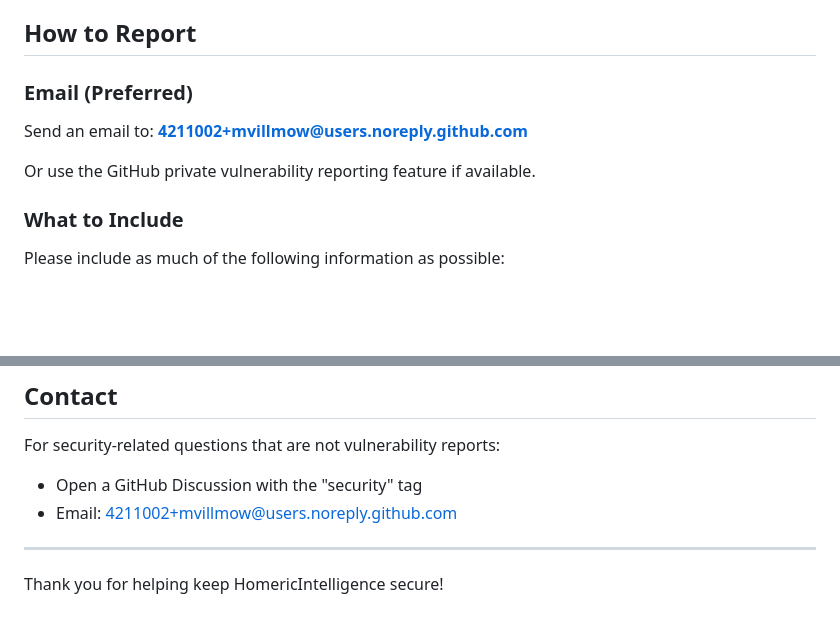
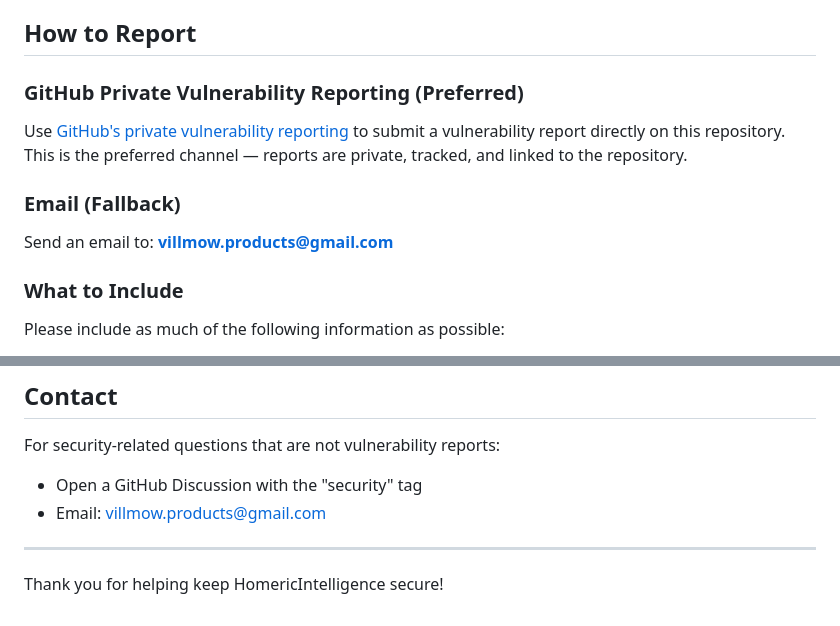
Before and after one commit to HomericIntelligence/ProjectArgus, a Markdown page: SECURITY.md, 2 parts joined by grey strips. Rendered like a GitHub page; blank space fills up the shorter version.

Commit message:
docs(security): replace GitHub no-reply address with stable contacts (#433)
Promote GitHub private vulnerability reporting to the preferred channel
and replace the no-reply address with a real email (villmow.products@gmail.com)
in both the "How to Report" and "Contact" sections.

Closes #159

Co-authored-by: Claude Sonnet 4.6 <noreply@anthropic.com>

```diff
--- a/SECURITY.md
+++ b/SECURITY.md
@@ -8,11 +8,15 @@ We take security seriously. If you discover a security vulnerability, please rep
 
 ## How to Report
 
-### Email (Preferred)
+### GitHub Private Vulnerability Reporting (Preferred)
 
-Send an email to: **<4211002+mvillmow@users.noreply.github.com>**
+Use [GitHub's private vulnerability reporting](../../security/advisories/new) to
+submit a vulnerability report directly on this repository. This is the preferred
+channel — reports are private, tracked, and linked to the repository.
 
-Or use the GitHub private vulnerability reporting feature if available.
+### Email (Fallback)
+
+Send an email to: **<villmow.products@gmail.com>**
 
 ### What to Include
 
@@ -124,7 +128,7 @@ When contributing to ProjectArgus:
 For security-related questions that are not vulnerability reports:
 
 - Open a GitHub Discussion with the "security" tag
-- Email: <4211002+mvillmow@users.noreply.github.com>
+- Email: <villmow.products@gmail.com>
 
 ---
 
```
